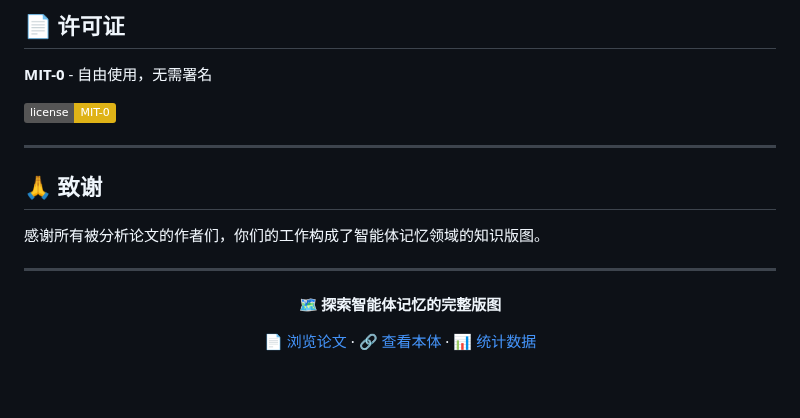
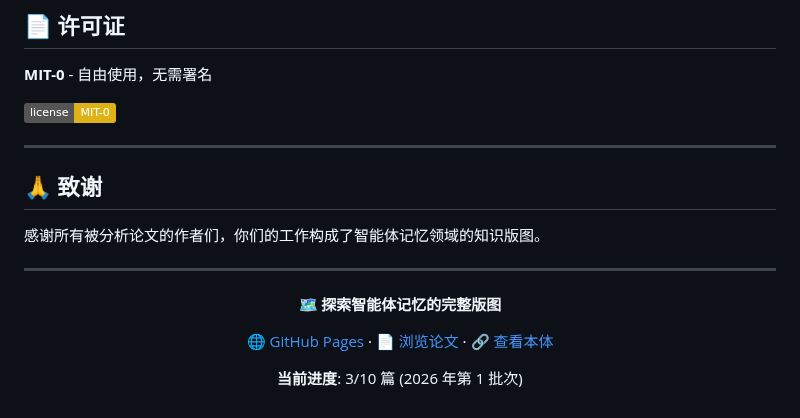
Before and after one commit to Haiyoung/AgentMemoryAtlas, a Markdown page: README.md, the part around one of its changes. Drawn GitHub-style; badges without logos; blank space fills up the shorter version.

```diff
--- a/README.md
+++ b/README.md
@@ -169,6 +203,8 @@ ls -la papers/2026/ | head -10
 
 **🗺️ 探索智能体记忆的完整版图**
 
-[📄 浏览论文](papers/) · [🔗 查看本体](ontology/) · [📊 统计数据](stats/)
+[🌐 GitHub Pages](https://haiyoung.github.io/AgentMemoryAtlas/) · [📄 浏览论文](papers/2026/) · [🔗 查看本体](ontology/AGENT_MEMORY_ONTOLOGY.md)
+
+**当前进度**: 3/10 篇 (2026 年第 1 批次)
 
 </div>
```
Also changed, not shown: other parts of README.md (+86 -52 lines).
